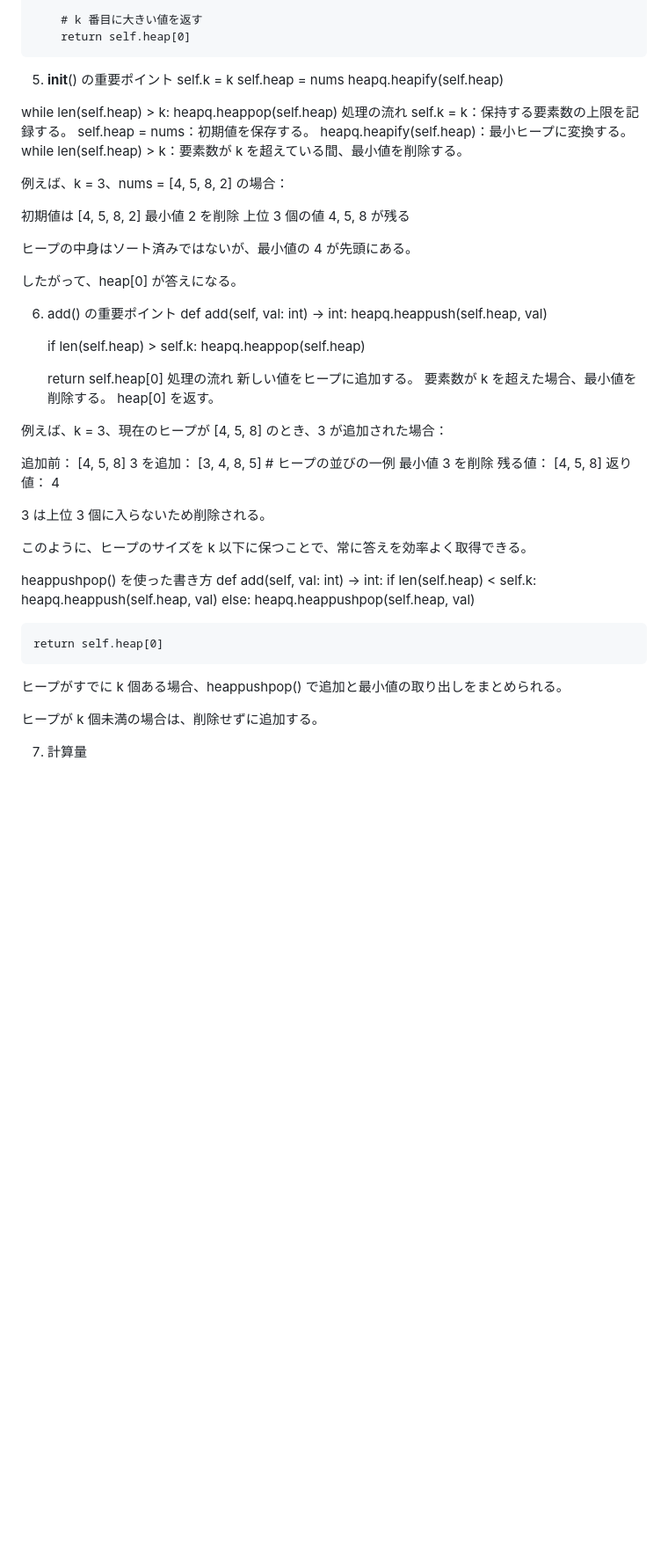
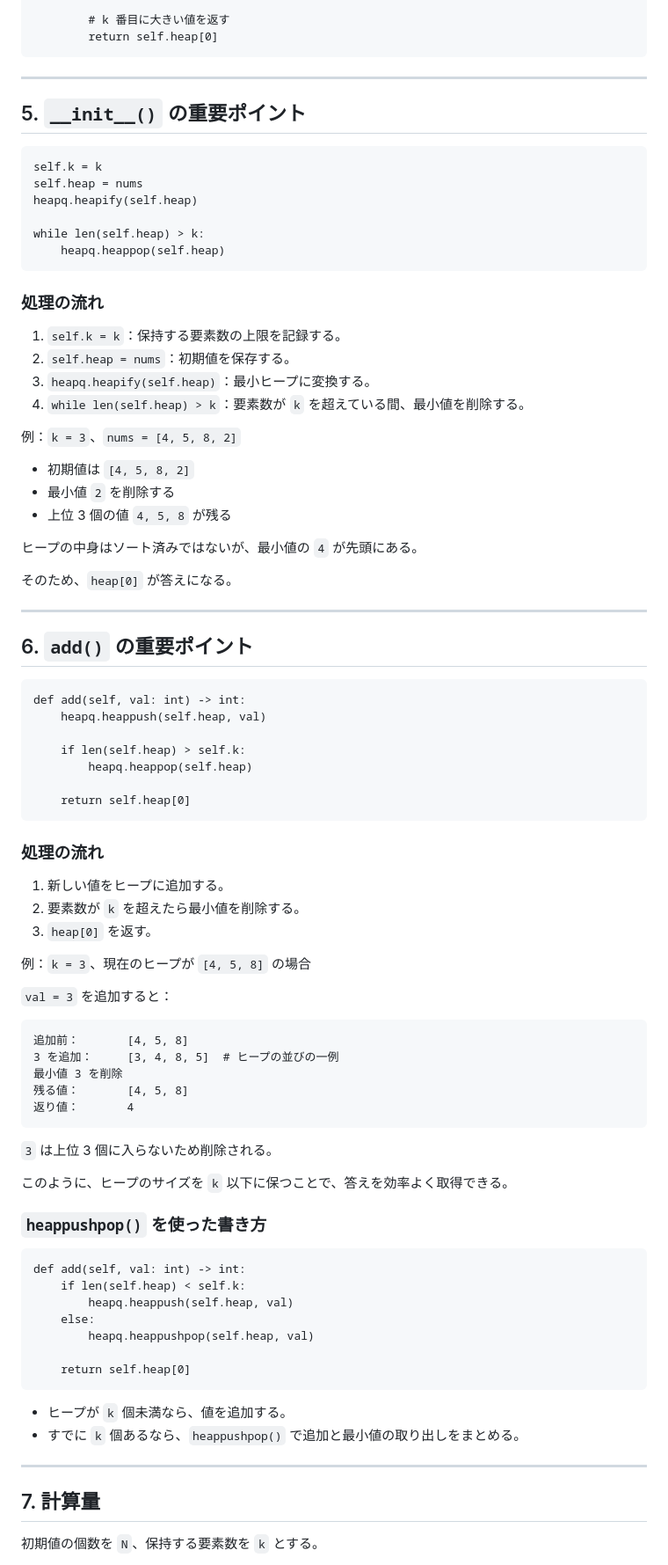
Before and after one commit to zhenzhen-boop/leetcode, a Markdown page: mds/kth_largest_elem_heap.md, the part around one of its changes. Shown at 88% size. Drawn GitHub-style; blank space fills up the shorter version.

Commit message:
kth_largest_elem_heap.md を更新

````diff
--- a/mds/kth_largest_elem_heap.md
+++ b/mds/kth_largest_elem_heap.md
@@ -166,30 +120,43 @@ class KthLargest:
 
         # k 番目に大きい値を返す
         return self.heap[0]
-5. __init__() の重要ポイント
+```
+
+---
+
+## 5\. `__init__()` の重要ポイント
+
+```
 self.k = k
 self.heap = nums
 heapq.heapify(self.heap)
 
 while len(self.heap) > k:
     heapq.heappop(self.heap)
-処理の流れ
-self.k = k：保持する要素数の上限を記録する。
-self.heap = nums：初期値を保存する。
-heapq.heapify(self.heap)：最小ヒープに変換する。
-while len(self.heap) > k：要素数が k を超えている間、最小値を削除する。
+```
 
-例えば、k = 3、nums = [4, 5, 8, 2] の場合：
+### 処理の流れ
 
-初期値は [4, 5, 8, 2]
-最小値 2 を削除
-上位 3 個の値 4, 5, 8 が残る
+1. `self.k = k`：保持する要素数の上限を記録する。
+2. `self.heap = nums`：初期値を保存する。
+3. `heapq.heapify(self.heap)`：最小ヒープに変換する。
+4. `while len(self.heap) > k`：要素数が `k` を超えている間、最小値を削除する。
 
-ヒープの中身はソート済みではないが、最小値の 4 が先頭にある。
+例：`k = 3`、`nums = [4, 5, 8, 2]`
 
-したがって、heap[0] が答えになる。
+- 初期値は `[4, 5, 8, 2]`
+- 最小値 `2` を削除する
+- 上位 3 個の値 `4, 5, 8` が残る
 
-6. add() の重要ポイント
+ヒープの中身はソート済みではないが、最小値の `4` が先頭にある。
+
+そのため、`heap[0]` が答えになる。
+
+---
+
+## 6\. `add()` の重要ポイント
+
+```
 def add(self, val: int) -> int:
     heapq.heappush(self.heap, val)
 
@@ -197,25 +164,33 @@ def add(self, val: int) -> int:
         heapq.heappop(self.heap)
 
     return self.heap[0]
-処理の流れ
-新しい値をヒープに追加する。
-要素数が k を超えた場合、最小値を削除する。
-heap[0] を返す。
+```
 
-例えば、k = 3、現在のヒープが [4, 5, 8] のとき、3 が追加された場合：
+### 処理の流れ
 
+1. 新しい値をヒープに追加する。
+2. 要素数が `k` を超えたら最小値を削除する。
+3. `heap[0]` を返す。
+
+例：`k = 3`、現在のヒープが `[4, 5, 8]` の場合
+
+`val = 3` を追加すると：
+
+```
 追加前：       [4, 5, 8]
 3 を追加：     [3, 4, 8, 5]  # ヒープの並びの一例
 最小値 3 を削除
 残る値：       [4, 5, 8]
 返り値：       4
+```
 
+`3` は上位 3 個に入らないため削除される。
 
-3 は上位 3 個に入らないため削除される。
+このように、ヒープのサイズを `k` 以下に保つことで、答えを効率よく取得できる。
 
-このように、ヒープのサイズを k 以下に保つことで、常に答えを効率よく取得できる。
+### `heappushpop()` を使った書き方
 
-heappushpop() を使った書き方
+```
 def add(self, val: int) -> int:
     if len(self.heap) < self.k:
         heapq.heappush(self.heap, val)
@@ -223,11 +198,14 @@ def add(self, val: int) -> int:
         heapq.heappushpop(self.heap, val)
 
     return self.heap[0]
+```
 
+- ヒープが `k` 個未満なら、値を追加する。
+- すでに `k` 個あるなら、`heappushpop()` で追加と最小値の取り出しをまとめる。
 
-ヒープがすでに k 個ある場合、heappushpop() で追加と最小値の取り出しをまとめられる。
+---
 
-ヒープが k 個未満の場合は、削除せずに追加する。
+## 7\. 計算量
 
-7. 計算量
+初期値の個数を `N`、保持する要素数を `k` とする。
 
````
Also changed, not shown: other parts of mds/kth_largest_elem_heap.md (+92 -163 lines).
